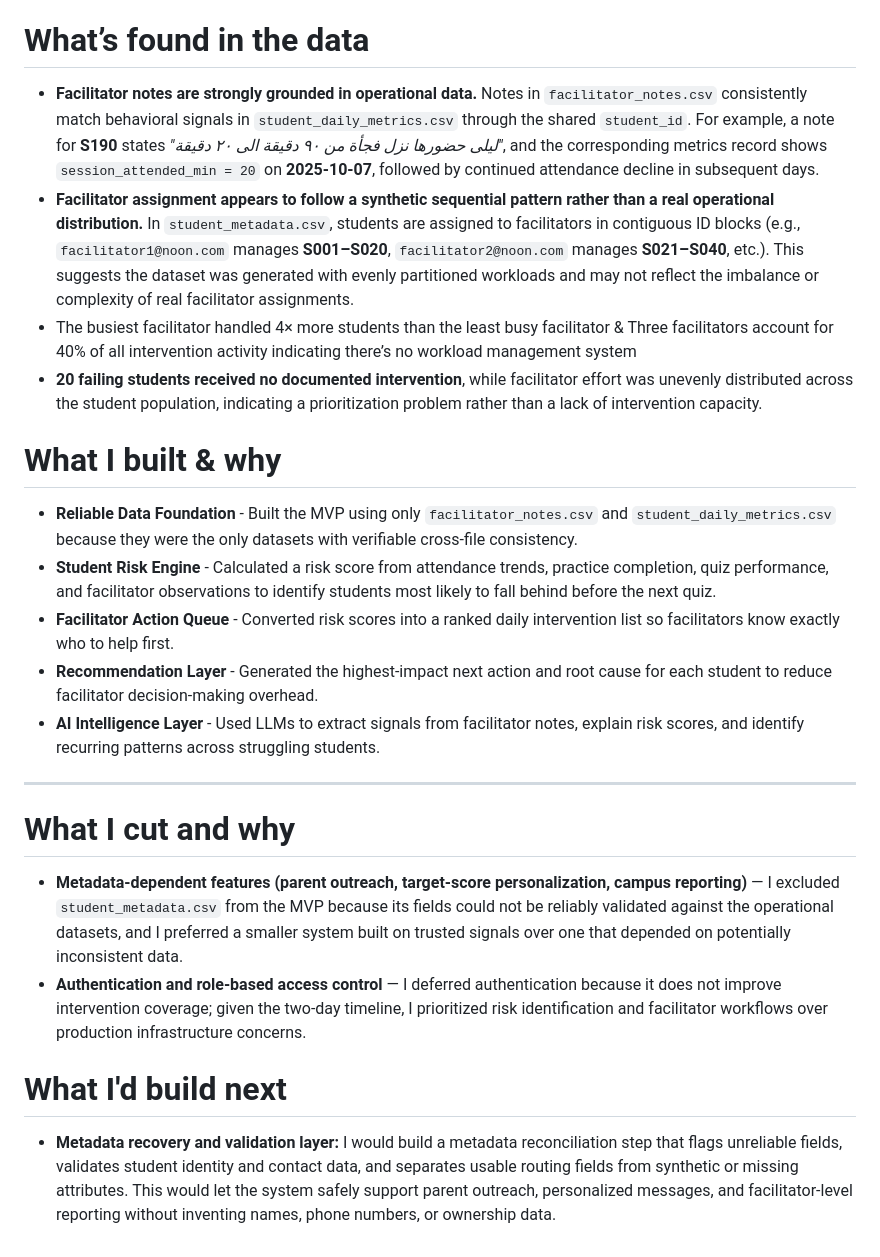
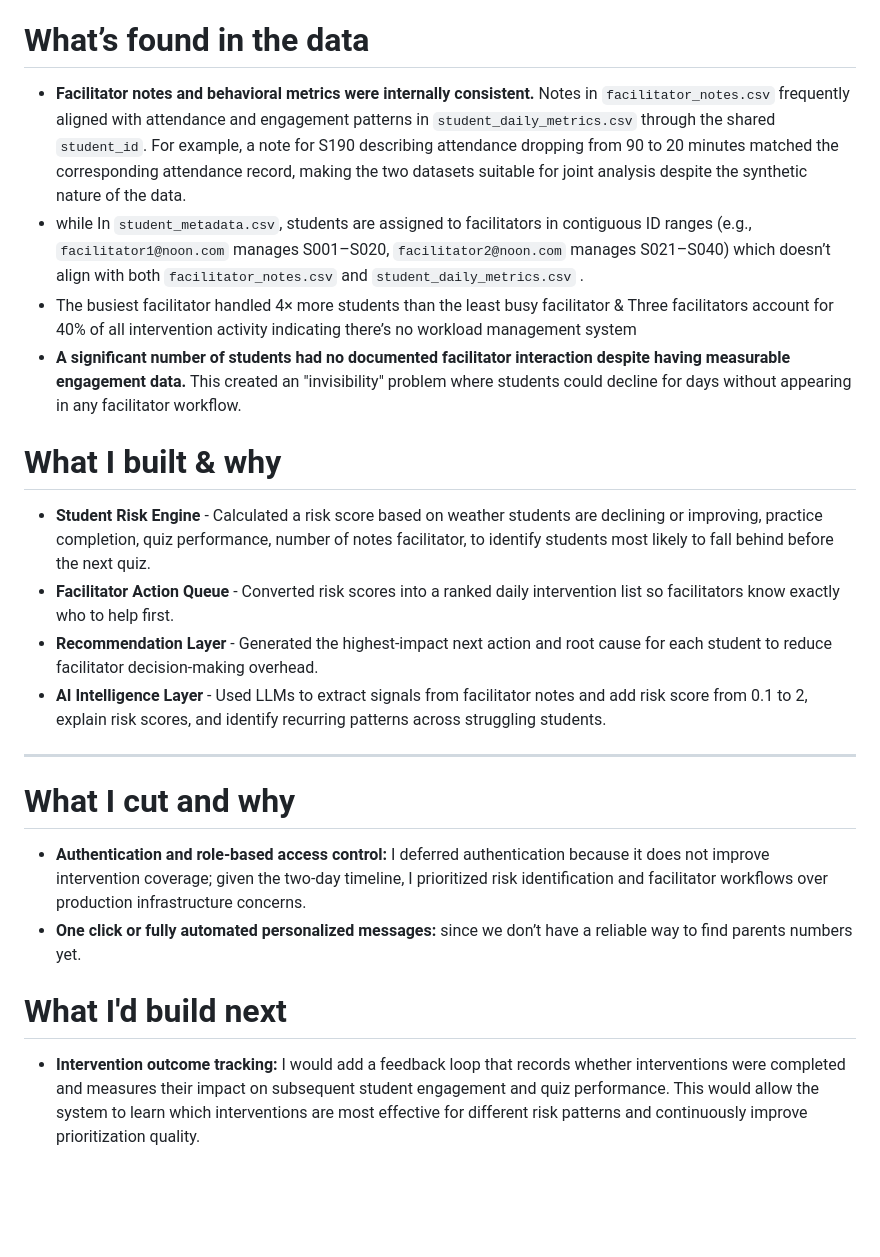
Before and after one commit to amarelriany/case-study-noon-academy, a Markdown page: analysis.md, the part around the change. Drawn GitHub-style; blank space fills up the shorter version.

```diff
--- a/analysis.md
+++ b/analysis.md
@@ -4,26 +4,25 @@ Facilitators spend too much time deciding which students to prioritize and what
 
 # **What’s found in the data**
 
-- **Facilitator notes are strongly grounded in operational data.** Notes in `facilitator_notes.csv` consistently match behavioral signals in `student_daily_metrics.csv` through the shared `student_id`. For example, a note for **S190** states *"ليلى حضورها نزل فجأة من ٩٠ دقيقة الى ٢٠ دقيقة"*, and the corresponding metrics record shows `session_attended_min = 20` on **2025-10-07**, followed by continued attendance decline in subsequent days.
-- **Facilitator assignment appears to follow a synthetic sequential pattern rather than a real operational distribution.** In `student_metadata.csv`, students are assigned to facilitators in contiguous ID blocks (e.g., `facilitator1@noon.com` manages **S001–S020**, `facilitator2@noon.com` manages **S021–S040**, etc.). This suggests the dataset was generated with evenly partitioned workloads and may not reflect the imbalance or complexity of real facilitator assignments.
+- **Facilitator notes and behavioral metrics were internally consistent.** Notes in `facilitator_notes.csv` frequently aligned with attendance and engagement patterns in `student_daily_metrics.csv` through the shared `student_id`. For example, a note for S190 describing attendance dropping from 90 to 20 minutes matched the corresponding attendance record, making the two datasets suitable for joint analysis despite the synthetic nature of the data.
+- while In `student_metadata.csv`, students are assigned to facilitators in contiguous ID ranges (e.g., `facilitator1@noon.com` manages S001–S020, `facilitator2@noon.com` manages S021–S040) which doesn’t align with both `facilitator_notes.csv` and `student_daily_metrics.csv` .
 - The busiest facilitator handled 4× more students than the least busy facilitator & Three facilitators account for 40% of all intervention activity indicating there’s no workload management system
-- **20 failing students received no documented intervention**, while facilitator effort was unevenly distributed across the student population, indicating a prioritization problem rather than a lack of intervention capacity.
+- **A significant number of students had no documented facilitator interaction despite having measurable engagement data.** This created an "invisibility" problem where students could decline for days without appearing in any facilitator workflow.
 
 # What I built & why
 
-- **Reliable Data Foundation** - Built the MVP using only `facilitator_notes.csv` and `student_daily_metrics.csv` because they were the only datasets with verifiable cross-file consistency.
-- **Student Risk Engine** - Calculated a risk score from attendance trends, practice completion, quiz performance, and facilitator observations to identify students most likely to fall behind before the next quiz.
+- **Student Risk Engine** - Calculated a risk score based on weather students are declining or improving, practice completion, quiz performance, number of notes facilitator, to identify students most likely to fall behind before the next quiz.
 - **Facilitator Action Queue** - Converted risk scores into a ranked daily intervention list so facilitators know exactly who to help first.
 - **Recommendation Layer** - Generated the highest-impact next action and root cause for each student to reduce facilitator decision-making overhead.
-- **AI Intelligence Layer** - Used LLMs to extract signals from facilitator notes, explain risk scores, and identify recurring patterns across struggling students.
+- **AI Intelligence Layer** - Used LLMs to extract signals from facilitator notes and add risk score from 0.1 to 2, explain risk scores, and identify recurring patterns across struggling students.
 
 ---
 
 # **What I cut and why**
 
-- **Metadata-dependent features (parent outreach, target-score personalization, campus reporting)** — I excluded `student_metadata.csv` from the MVP because its fields could not be reliably validated against the operational datasets, and I preferred a smaller system built on trusted signals over one that depended on potentially inconsistent data.
-- **Authentication and role-based access control** — I deferred authentication because it does not improve intervention coverage; given the two-day timeline, I prioritized risk identification and facilitator workflows over production infrastructure concerns.
+- **Authentication and role-based access control:** I deferred authentication because it does not improve intervention coverage; given the two-day timeline, I prioritized risk identification and facilitator workflows over production infrastructure concerns.
+- **One click or fully automated personalized messages:** since we don’t have a reliable way to find parents numbers yet.
 
 # **What I'd build next**
 
-- **Metadata recovery and validation layer:** I would build a metadata reconciliation step that flags unreliable fields, validates student identity and contact data, and separates usable routing fields from synthetic or missing attributes. This would let the system safely support parent outreach, personalized messages, and facilitator-level reporting without inventing names, phone numbers, or ownership data.
+- **Intervention outcome tracking:** I would add a feedback loop that records whether interventions were completed and measures their impact on subsequent student engagement and quiz performance. This would allow the system to learn which interventions are most effective for different risk patterns and continuously improve prioritization quality.
```
